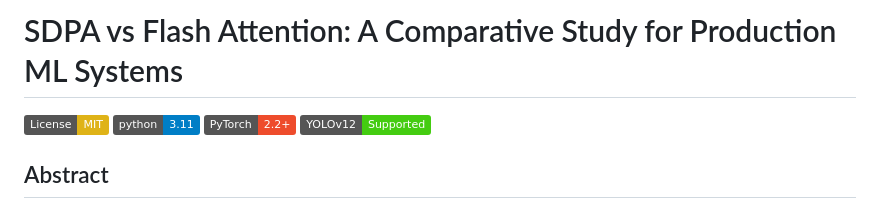
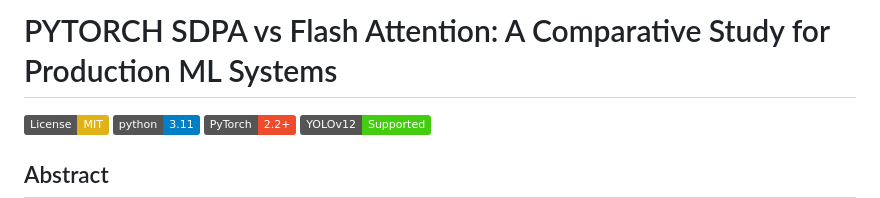
Before and after one commit to kennedy-kitoko/SDPA-vs-Flash-Attention-Scientific-Comparative-Study, a Markdown page: README.md, the part around the change. Drawn GitHub-style; badges without logos.

```diff
--- a/README.md
+++ b/README.md
@@ -1,4 +1,4 @@
-# SDPA vs Flash Attention: A Comparative Study for Production ML Systems
+# PYTORCH SDPA vs Flash Attention: A Comparative Study for Production ML Systems
 
 [![License: MIT](https://img.shields.io/badge/License-MIT-yellow.svg)](https://opensource.org/licenses/MIT)
 [![Python](https://img.shields.io/badge/python-3.11-blue.svg)](https://www.python.org/downloads/)
```
